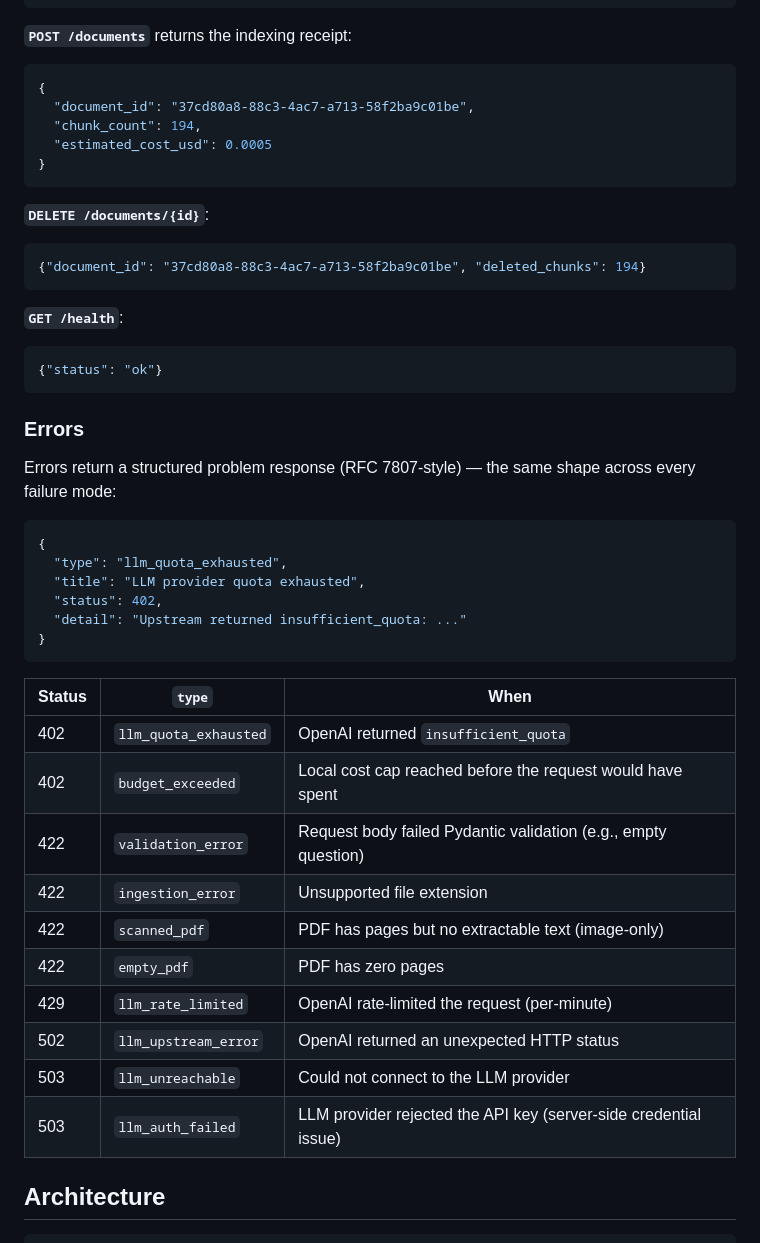
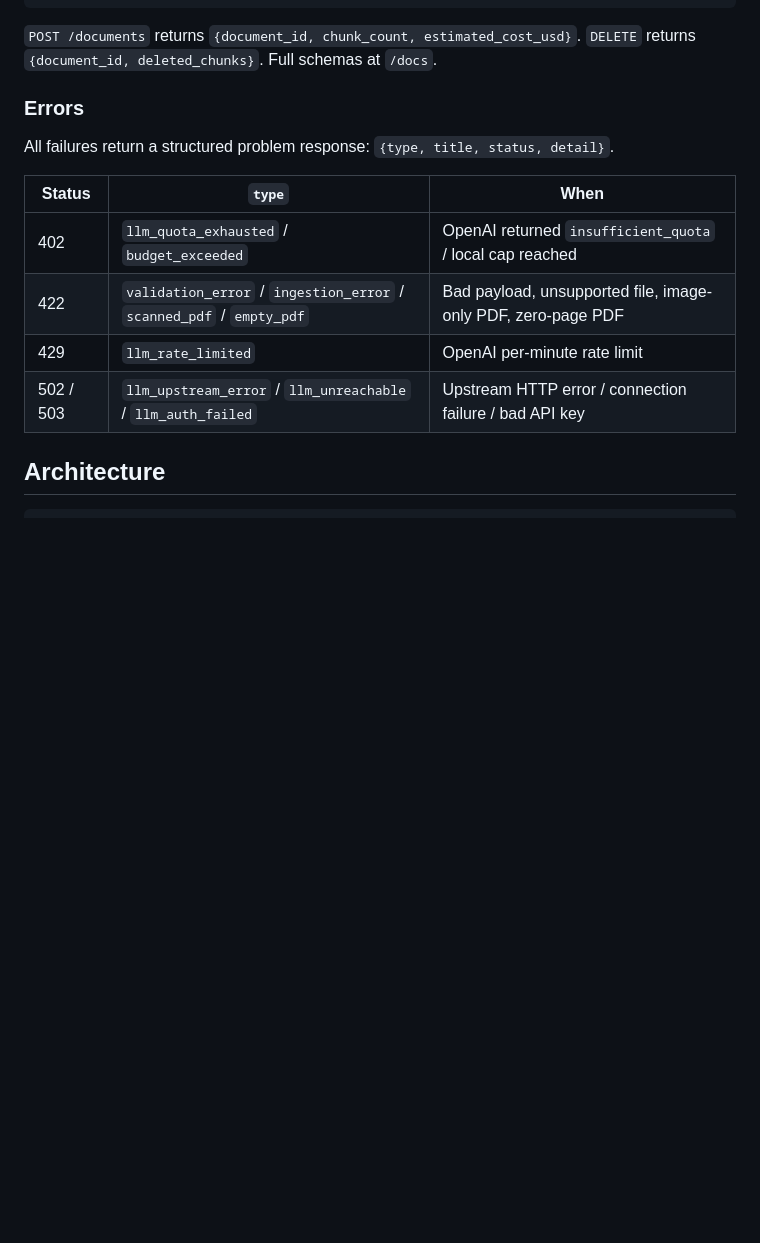
Before and after one commit to Indrani-19/zania-rag-bot, a Markdown page: README.md, the part around one of its changes. Rendered like a GitHub page; blank space fills up the shorter version.

````diff
--- a/README.md
+++ b/README.md
@@ -94,53 +72,18 @@ Pass `?verbose=true` for source page snippets and the retrieval score of the bes
 ]
 ```
 
-**`POST /documents`** returns the indexing receipt:
-
-```json
-{
-  "document_id": "37cd80a8-88c3-4ac7-a713-58f2ba9c01be",
-  "chunk_count": 194,
-  "estimated_cost_usd": 0.0005
-}
-```
-
-**`DELETE /documents/{id}`**:
-
-```json
-{"document_id": "37cd80a8-88c3-4ac7-a713-58f2ba9c01be", "deleted_chunks": 194}
-```
-
-**`GET /health`**:
-
-```json
-{"status": "ok"}
-```
+`POST /documents` returns `{document_id, chunk_count, estimated_cost_usd}`. `DELETE` returns `{document_id, deleted_chunks}`. Full schemas at `/docs`.
 
 ### Errors
 
-Errors return a structured problem response (RFC 7807-style) — the same shape across every failure mode:
-
-```json
-{
-  "type": "llm_quota_exhausted",
-  "title": "LLM provider quota exhausted",
-  "status": 402,
-  "detail": "Upstream returned insufficient_quota: ..."
-}
-```
+All failures return a structured problem response: `{type, title, status, detail}`.
 
 | Status | `type` | When |
 | --- | --- | --- |
-| 402 | `llm_quota_exhausted` | OpenAI returned `insufficient_quota` |
-| 402 | `budget_exceeded` | Local cost cap reached before the request would have spent |
-| 422 | `validation_error` | Request body failed Pydantic validation (e.g., empty question) |
-| 422 | `ingestion_error` | Unsupported file extension |
-| 422 | `scanned_pdf` | PDF has pages but no extractable text (image-only) |
-| 422 | `empty_pdf` | PDF has zero pages |
-| 429 | `llm_rate_limited` | OpenAI rate-limited the request (per-minute) |
-| 502 | `llm_upstream_error` | OpenAI returned an unexpected HTTP status |
-| 503 | `llm_unreachable` | Could not connect to the LLM provider |
-| 503 | `llm_auth_failed` | LLM provider rejected the API key (server-side credential issue) |
+| 402 | `llm_quota_exhausted` / `budget_exceeded` | OpenAI returned `insufficient_quota` / local cap reached |
+| 422 | `validation_error` / `ingestion_error` / `scanned_pdf` / `empty_pdf` | Bad payload, unsupported file, image-only PDF, zero-page PDF |
+| 429 | `llm_rate_limited` | OpenAI per-minute rate limit |
+| 502 / 503 | `llm_upstream_error` / `llm_unreachable` / `llm_auth_failed` | Upstream HTTP error / connection failure / bad API key |
 
 ## Architecture
 
````
Also changed, not shown: other parts of README.md (+77 -102 lines).
